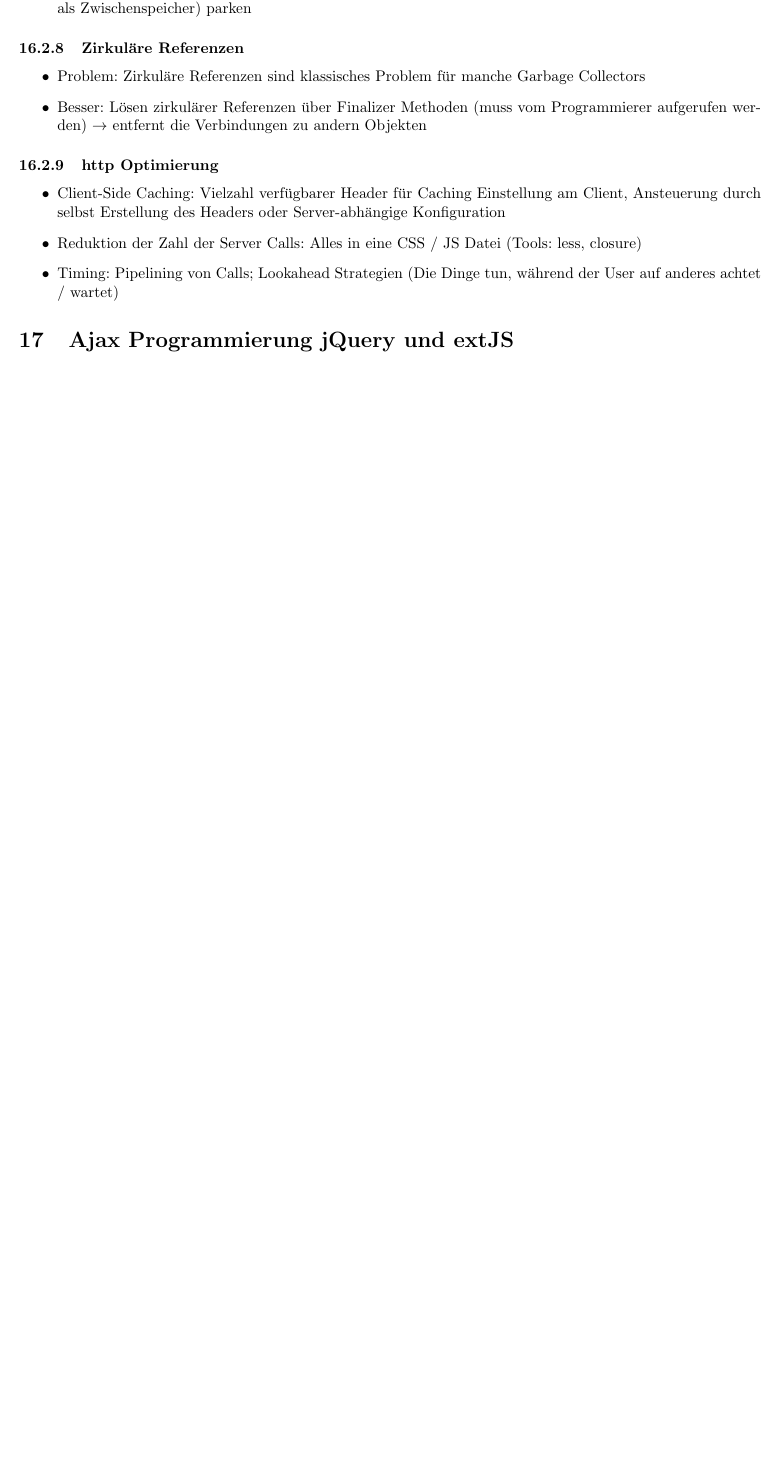
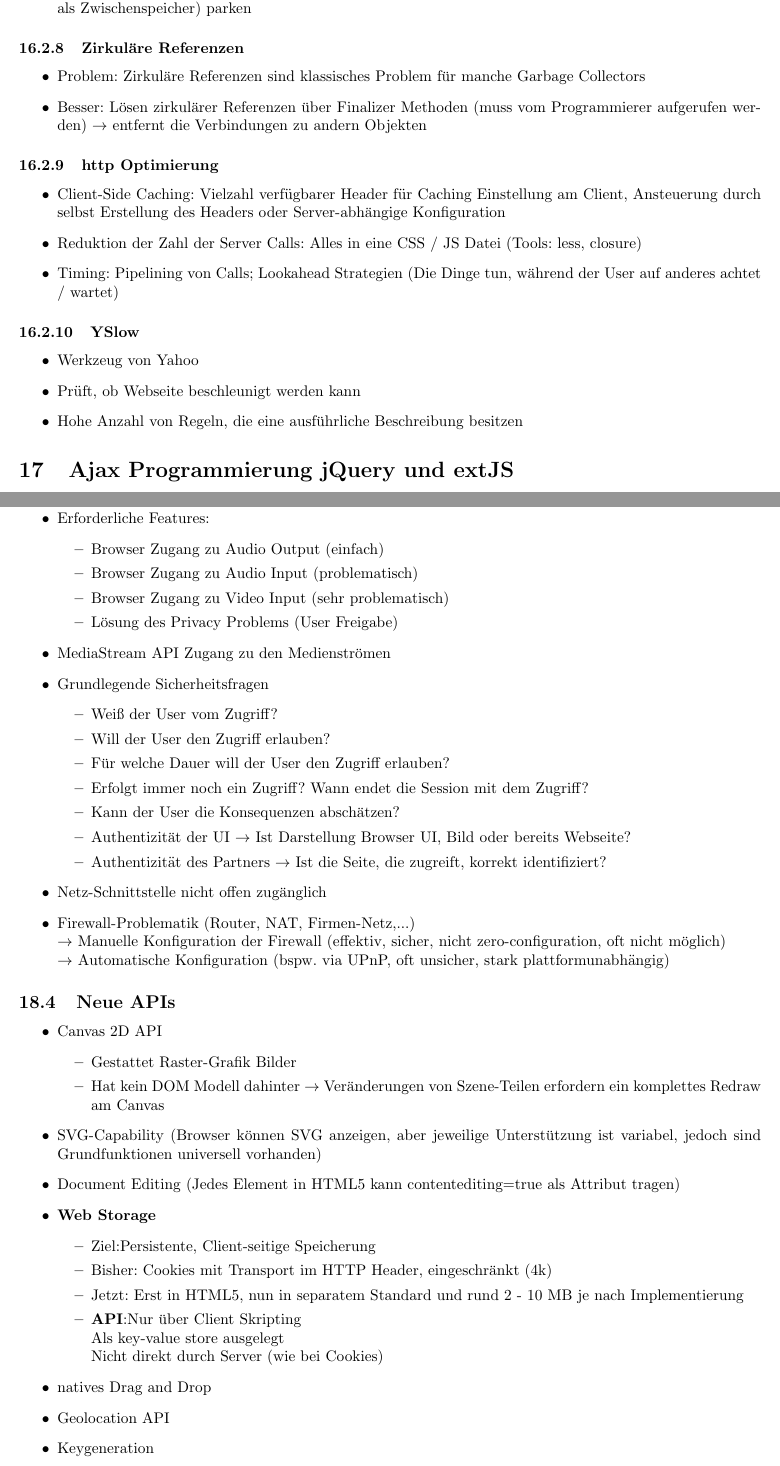
Before and after one commit to ZusammenfassungenBaMaUniHro/Web2.0, a LaTeX document (Zusammenfassung - Web 2.0.tex): part of page 40 of 41 before the commit and two parts of pages 40 and 43 of 43 after it, the two joined at a grey line, cut so that both start at the same text, the shorter picture padded with empty space. Compiled offline with pdfLaTeX.

Commit message:
die letzten paar folien

```diff
--- a/Zusammenfassung - Web 2.0.tex
+++ b/Zusammenfassung - Web 2.0.tex
@@ -1993,6 +1993,12 @@ Roman)
 		\item Reduktion der Zahl der Server Calls: Alles in eine CSS / JS Datei (Tools: less, closure)
 		\item Timing: Pipelining von Calls; Lookahead Strategien (Die Dinge tun, während der User auf anderes achtet / wartet)
 	\end{itemize}
+	\subsubsection{YSlow}
+	\begin{itemize}
+		\item Werkzeug von Yahoo
+		\item Prüft, ob Webseite beschleunigt werden kann
+		\item Hohe Anzahl von Regeln, die eine ausführliche Beschreibung besitzen
+	\end{itemize}
 \section{Ajax Programmierung jQuery und extJS}
 	\subsection{Arten von Toolkits}
 	\begin{itemize}
@@ -2058,2 +2114,47 @@ Roman)
+			\item Erforderliche Features:
+			\begin{itemize}
+				\item Browser Zugang zu Audio Output (einfach)
+				\item Browser Zugang zu Audio Input (problematisch)
+				\item Browser Zugang zu Video Input (sehr problematisch)
+				\item Lösung des Privacy Problems (User Freigabe)
+			\end{itemize}
+			\item MediaStream API Zugang zu den Medienströmen
+			\item Grundlegende Sicherheitsfragen
+			\begin{itemize}
+				\item Weiß der User vom Zugriff?
+				\item Will der User den Zugriff erlauben?
+				\item Für welche Dauer will der User den Zugriff erlauben?
+				\item Erfolgt immer noch ein Zugriff? Wann endet die Session mit dem Zugriff?
+				\item Kann der User die Konsequenzen abschätzen?
+				\item Authentizität der UI $\rightarrow$ Ist Darstellung Browser UI, Bild oder bereits Webseite?
+				\item Authentizität des Partners $\rightarrow$ Ist die Seite, die zugreift, korrekt identifiziert?
+			\end{itemize}
+			\item Netz-Schnittstelle nicht offen zugänglich
+			\item Firewall-Problematik (Router, NAT, Firmen-Netz,...)\\
+			$\rightarrow$ Manuelle Konfiguration der Firewall (effektiv, sicher, nicht zero-configuration, oft nicht möglich)\\
+			$\rightarrow$ Automatische Konfiguration (bspw. via UPnP, oft unsicher, stark plattformunabhängig)
+		\end{itemize}
+		\subsection{Neue APIs}
+		\begin{itemize}
+			\item Canvas 2D API
+			\begin{itemize}
+				\item Gestattet Raster-Grafik Bilder
+				\item Hat kein DOM Modell dahinter $\rightarrow$ Veränderungen von Szene-Teilen erfordern ein komplettes Redraw am Canvas
+			\end{itemize}
+			\item SVG-Capability (Browser können SVG anzeigen, aber jeweilige Unterstützung ist variabel, jedoch sind Grundfunktionen universell vorhanden)
+			\item Document Editing (Jedes Element in HTML5 kann contentediting=true als Attribut tragen)
+			\item \textbf{Web Storage}
+			\begin{itemize}
+				\item Ziel:Persistente, Client-seitige Speicherung
+				\item Bisher: Cookies mit Transport im HTTP Header, eingeschränkt (4k)
+				\item Jetzt: Erst in HTML5, nun in separatem Standard und rund 2 - 10 MB je nach Implementierung
+				\item \textbf{API}:Nur über Client Skripting\\
+				Als key-value store ausgelegt\\
+				Nicht direkt durch Server (wie bei Cookies)
+			\end{itemize}
+			\item natives Drag and Drop
+			\item Geolocation API
+			\item Keygeneration
+		\end{itemize}
 \section{Leaking}
 \end{document}
```
Also changed, not shown: Zusammenfassung - Web 2.0.tex (72 more changed lines).
